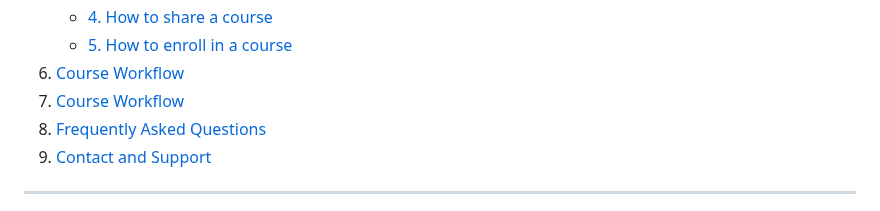
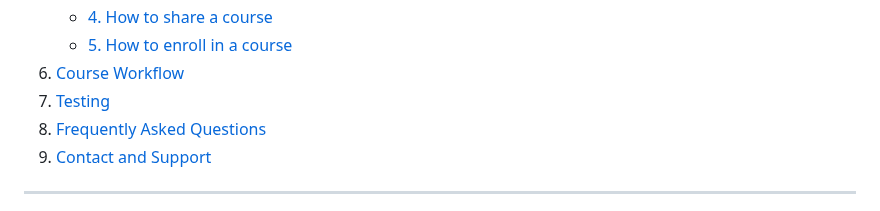
Before and after one commit to antoniiolpzzz/PDS-CuriousMind, a Markdown page: Documentation/Manual/UserManual.md, the part around the change. Drawn GitHub-style.

```diff
--- a/Documentation/Manual/UserManual.md
+++ b/Documentation/Manual/UserManual.md
@@ -19,7 +19,7 @@
    - [4. How to share a course](#4-how-to-share-a-course)
    - [5. How to enroll in a course](#5-how-to-enroll-in-a-course)
 6. [Course Workflow](#course-workflow)
-7. [Course Workflow](#testing)
+7. [Testing](#testing)
 8. [Frequently Asked Questions](#frequently-asked-questions)
 9. [Contact and Support](#contact-and-support)
 
```
